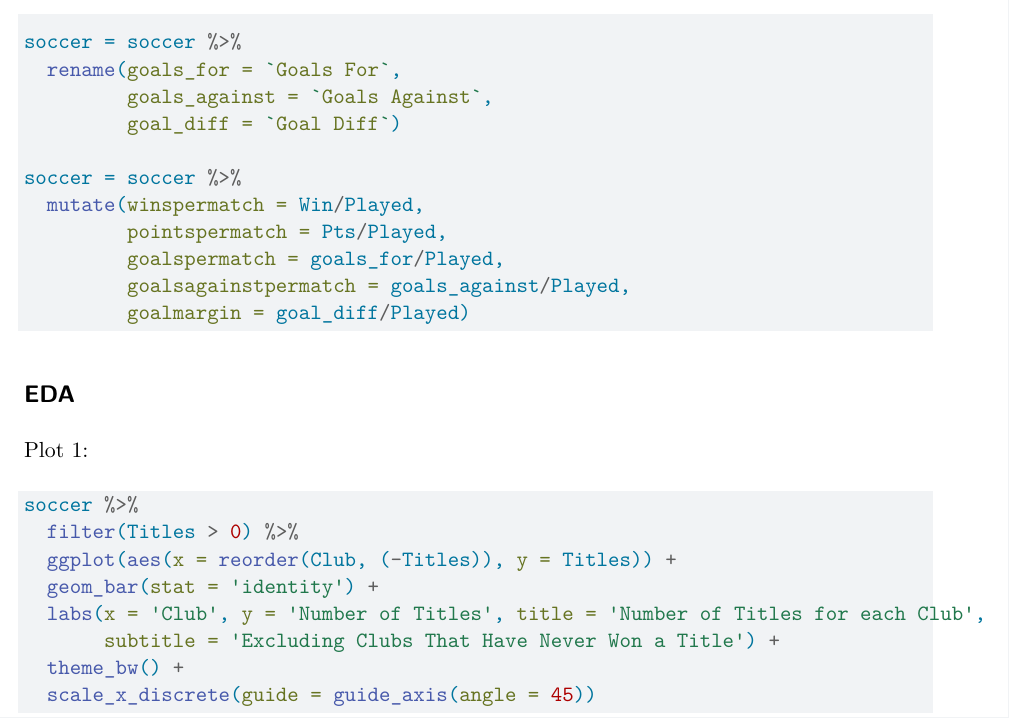
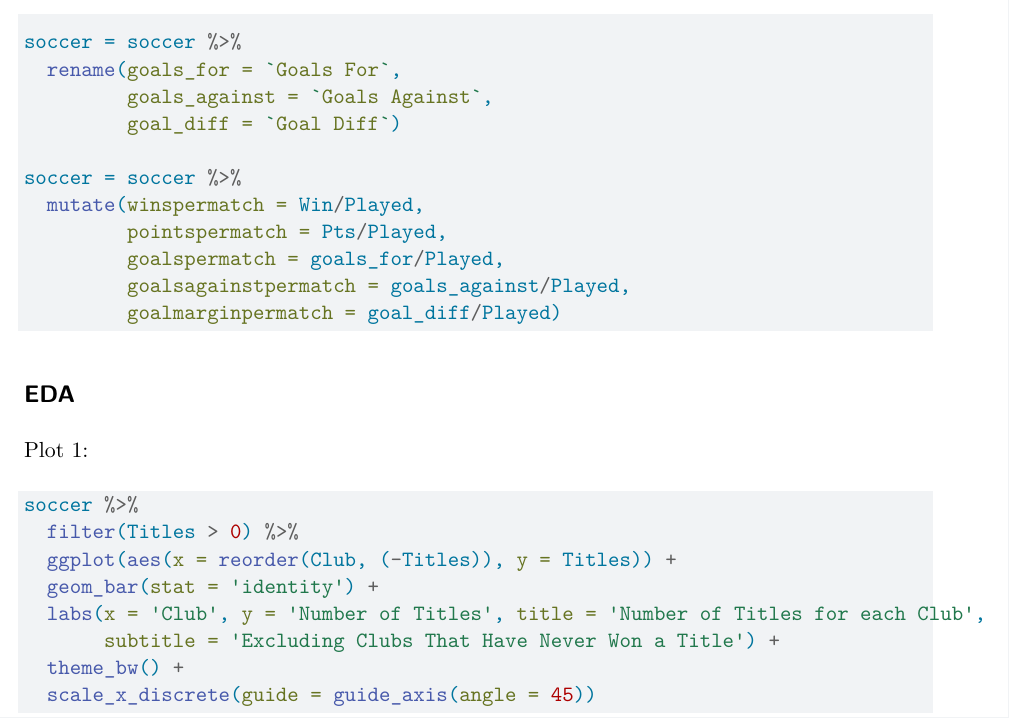
Before and after one commit to cwalk3/STAT210-FINAL-COLE-AND-MADISON, a Quarto document (sta210 project.qmd): part of page 1 of 3, cut so that both start at the same text. Rendered offline with R 4.5, knitr and Pandoc in place of Quarto, then LaTeX, with nearby package versions; some code elsewhere in the file could not run offline.

Commit message:
minor change

````diff
--- a/sta210 project.qmd
+++ b/sta210 project.qmd
@@ -27,7 +27,7 @@ soccer = soccer %>%
          pointspermatch = Pts/Played,
          goalspermatch = goals_for/Played,
          goalsagainstpermatch = goals_against/Played,
-         goalmargin = goal_diff/Played)
+         goalmarginpermatch = goal_diff/Played)
 ```
 
 ## EDA
````
